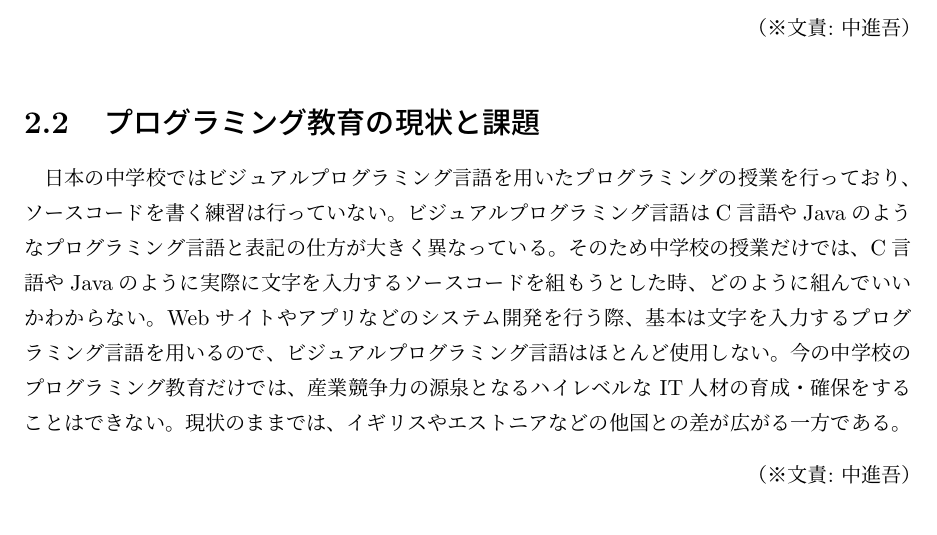
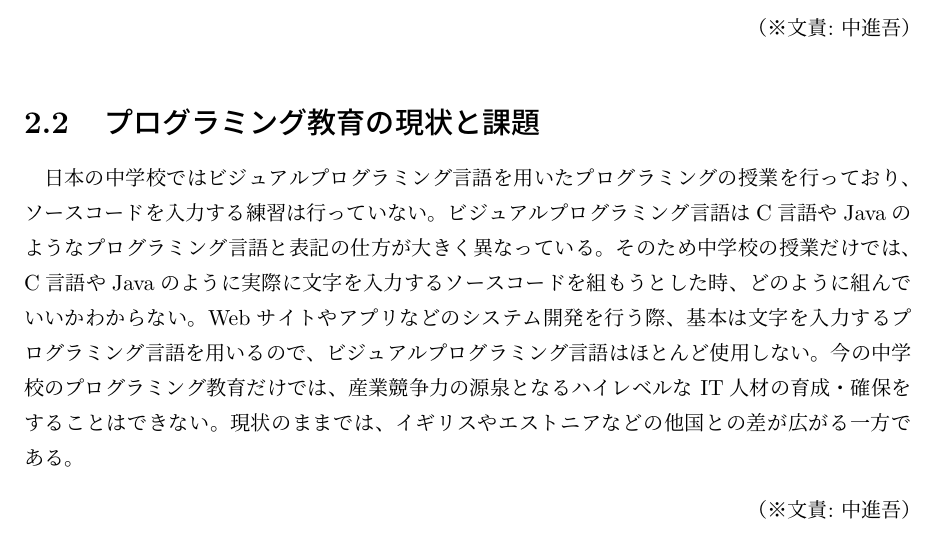
Before and after one commit to FUNPBL2015/edu_groupreport, a LaTeX thesis (group.tex): part of page 9 of 54, cut so that both start at the same text. Compiled offline with pLaTeX and dvipdfmx.

Commit message:
誤字があったので修正した

```diff
--- a/group.tex
+++ b/group.tex
@@ -165,7 +165,7 @@ I would like to plan for differentiation with the software because the suggestio
 \bunseki{中進吾}
 
 \section{プログラミング教育の現状と課題}
-日本の中学校ではビジュアルプログラミング言語を用いたプログラミングの授業を行っており、ソースコードを書く練習は行っていない。ビジュアルプログラミング言語はC言語やJavaのようなプログラミング言語と表記の仕方が大きく異なっている。そのため中学校の授業だけでは、C言語やJavaのように実際に文字を入力するソースコードを組もうとした時、どのように組んでいいかわからない。Webサイトやアプリなどのシステム開発を行う際、基本は文字を入力するプログラミング言語を用いるので、ビジュアルプログラミング言語はほとんど使用しない。今の中学校のプログラミング教育だけでは、産業競争力の源泉となるハイレベルな IT人材の育成・確保をすることはできない。現状のままでは、イギリスやエストニアなどの他国との差が広がる一方である。
+日本の中学校ではビジュアルプログラミング言語を用いたプログラミングの授業を行っており、ソースコードを入力する練習は行っていない。ビジュアルプログラミング言語はC言語やJavaのようなプログラミング言語と表記の仕方が大きく異なっている。そのため中学校の授業だけでは、C言語やJavaのように実際に文字を入力するソースコードを組もうとした時、どのように組んでいいかわからない。Webサイトやアプリなどのシステム開発を行う際、基本は文字を入力するプログラミング言語を用いるので、ビジュアルプログラミング言語はほとんど使用しない。今の中学校のプログラミング教育だけでは、産業競争力の源泉となるハイレベルな IT人材の育成・確保をすることはできない。現状のままでは、イギリスやエストニアなどの他国との差が広がる一方である。
 \bunseki{中進吾}
 
 \chapter{前期のプロジェクトの目標}
```
